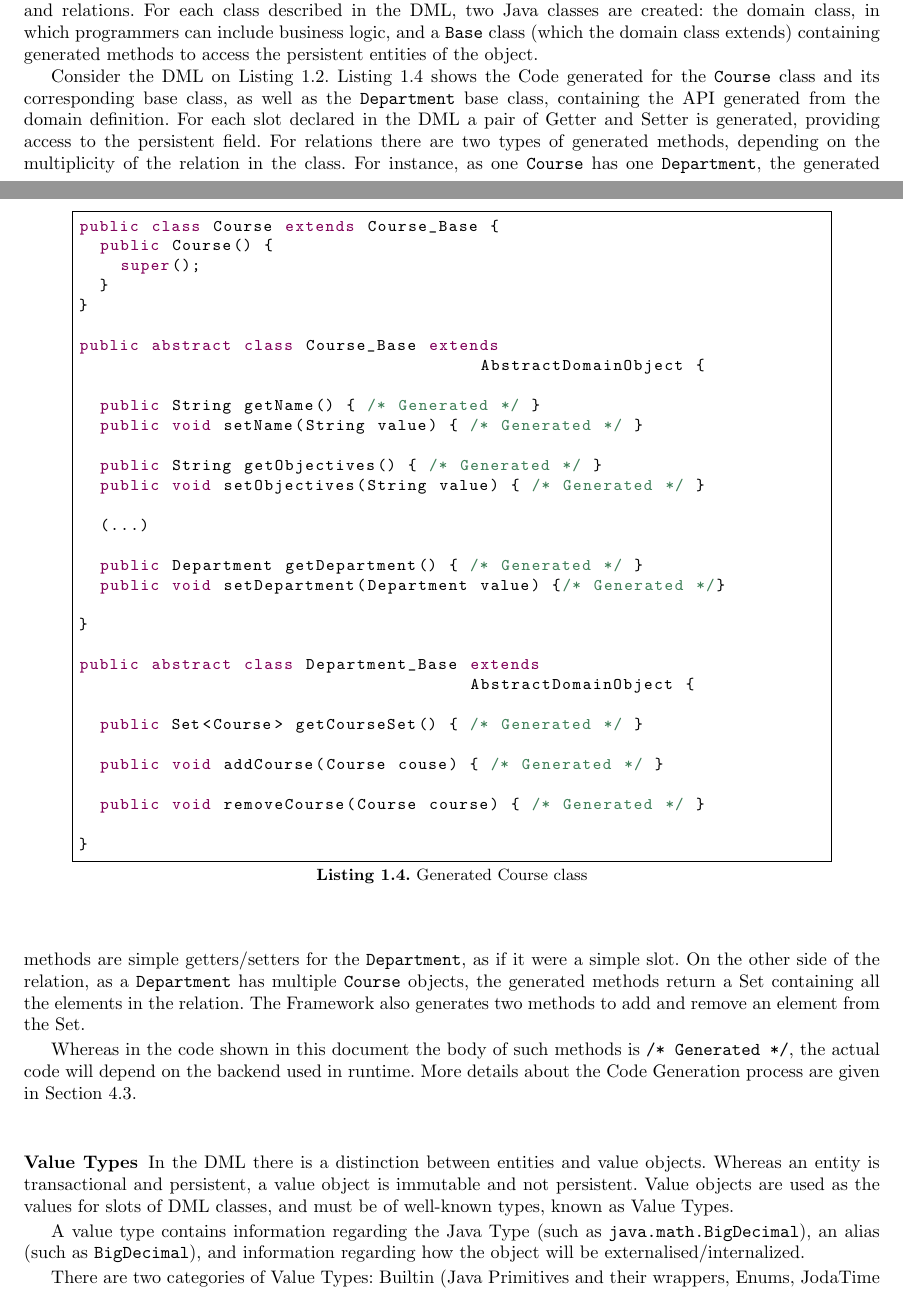
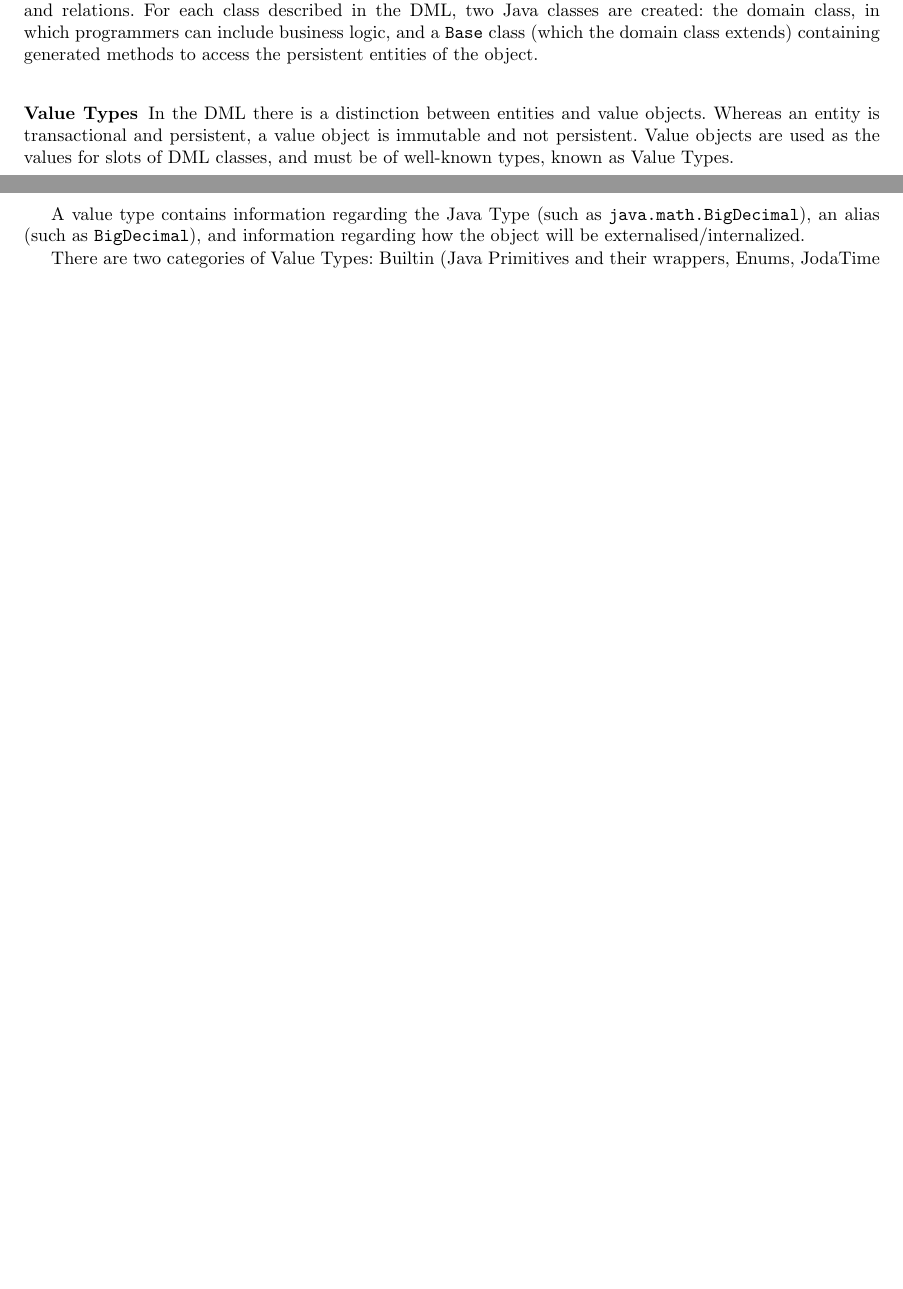
Before and after one commit to jcarvalho/thesis, a LaTeX thesis (abstract.tex): two parts of pages 13 and 14 of 44 before the commit and two parts of pages 13 and 14 of 43 after it, joined at a grey line, cut so that both start at the same text, the shorter picture padded with empty space. Compiled offline with pdfLaTeX.

Commit message:
Trim it down

```diff
--- a/abstract.tex
+++ b/abstract.tex
@@ -1227,63 +1214,6 @@ programmers can include business logic, and a \texttt{Base} class
 (which the domain class extends) containing generated methods to
 access the persistent entities of the object.
 
-Consider the DML on
-Listing~\ref{list:class-example}. Listing~\ref{list:courseCode} shows
-the Code generated for the \texttt{Course} class and its corresponding
-base class, as well as the \texttt{Department} base class, containing
-the API generated from the domain definition. For each slot declared
-in the DML a pair of Getter and Setter is generated, providing access
-to the persistent field. For relations there are two types of
-generated methods, depending on the multiplicity of the relation in
-the class. For instance, as one \texttt{Course} has one
-\texttt{Department}, the generated methods are simple getters/setters
-for the \texttt{Department}, as if it were a simple slot. On the other
-side of the relation, as a \texttt{Department} has multiple
-\texttt{Course} objects, the generated methods return a Set containing
-all the elements in the relation. The Framework also generates two
-methods to add and remove an element from the Set.
-
-Whereas in the code shown in this document the body of such methods is
-\texttt{/* Generated */}, the actual code will depend on the backend
-used in runtime. More details about the Code Generation process are
-given in Section~\ref{sec:codeGen}.
-
-\begin{lstlisting}[caption={Generated Course class},
-label={list:courseCode}, float]
-public class Course extends Course_Base {
-  public Course() {
-    super();
-  }
-}
-
-public abstract class Course_Base extends
-                                       AbstractDomainObject {
-
-  public String getName() { /* Generated */ }
-  public void setName(String value) { /* Generated */ }
-
-  public String getObjectives() { /* Generated */ }
-  public void setObjectives(String value) { /* Generated */ }
-
-  (...)
-
-  public Department getDepartment() { /* Generated */ }
-  public void setDepartment(Department value) {/* Generated */}
-
-}
-
-public abstract class Department_Base extends
-                                      AbstractDomainObject {
-
-  public Set<Course> getCourseSet() { /* Generated */ }
-
-  public void addCourse(Course couse) { /* Generated */ }
-
-  public void removeCourse(Course course) { /* Generated */ }
-
-}
-\end{lstlisting}
-
 \subsubsection{Value Types}
 
 In the DML there is a distinction between entities and value
```
Also changed, not shown: abstract.tex (25 more changed lines).
